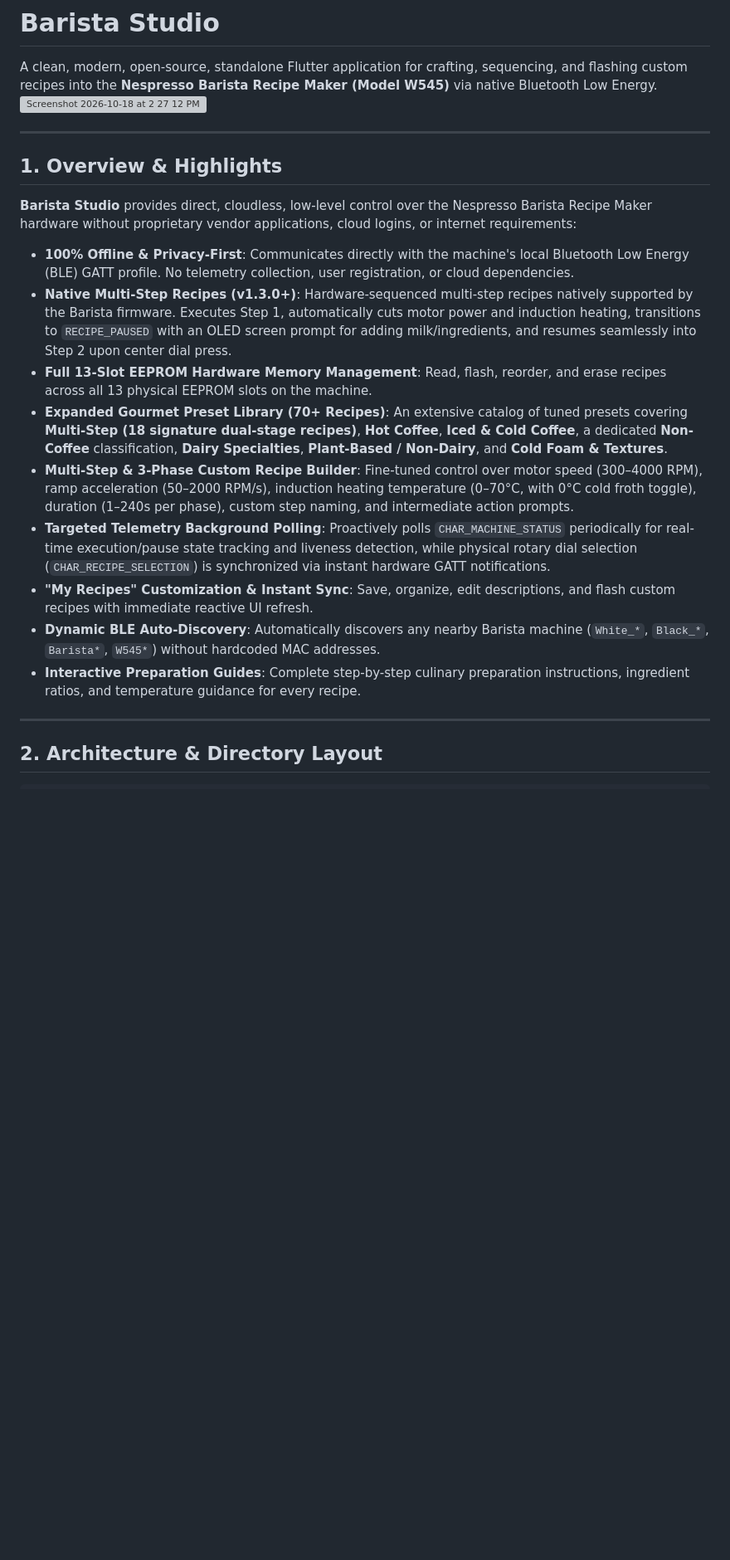
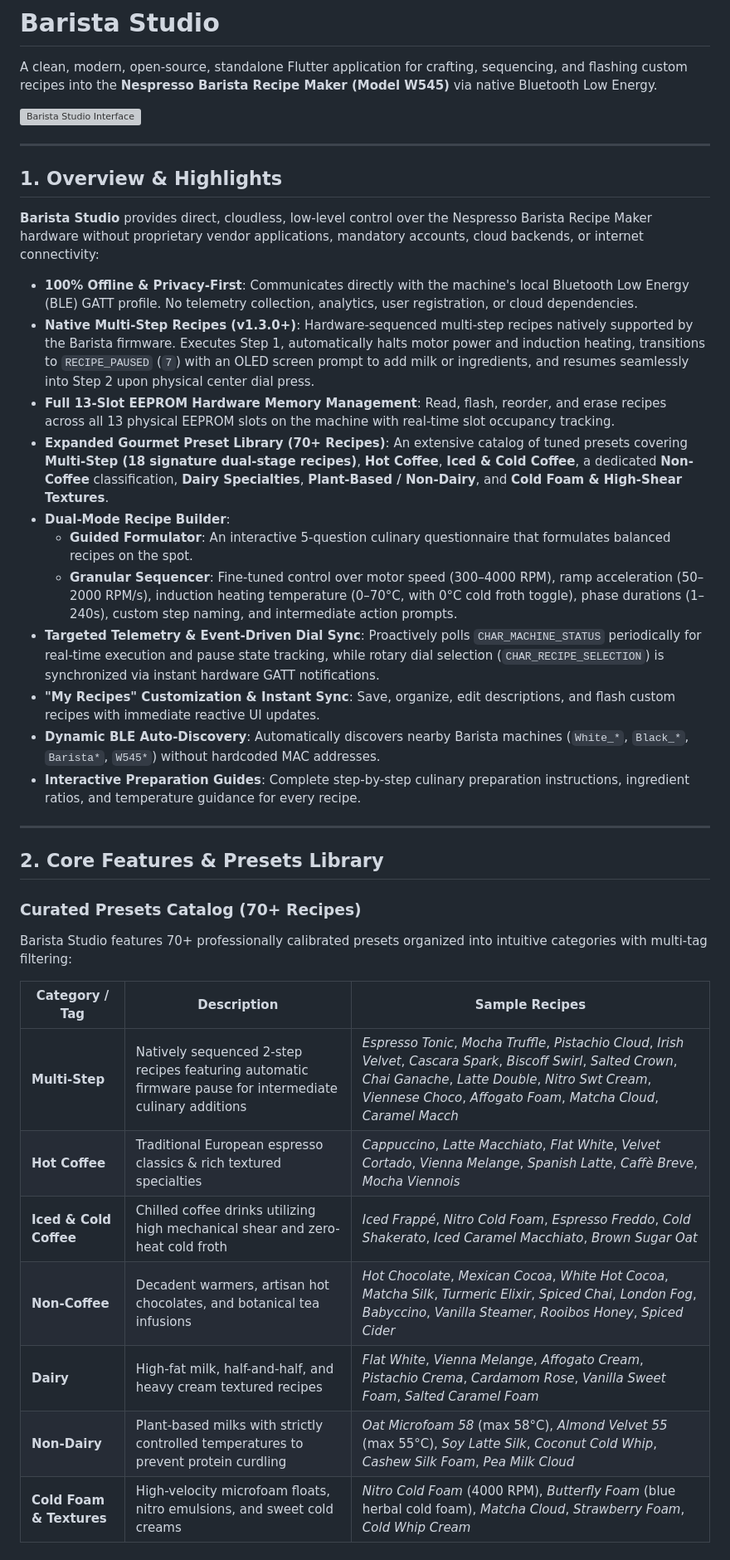
Before and after one commit to Rosselman/barista-studio, a Markdown page: README.md, the part around one of its changes. Shown at 83% size. Drawn GitHub-style; blank space fills up the shorter version; grey boxes are pictures that could not be loaded.

```diff
--- a/README.md
+++ b/README.md
@@ -1,24 +1,42 @@
 # Barista Studio
 
 A clean, modern, open-source, standalone Flutter application for crafting, sequencing, and flashing custom recipes into the **Nespresso Barista Recipe Maker (Model W545)** via native Bluetooth Low Energy.
-<img width="1200" height="817" alt="Screenshot 2026-10-18 at 2 27 12 PM" src="https://github.com/user-attachments/assets/5c78b328-0c44-4d1b-a286-b2425d121710" />
+
+<img width="1200" height="817" alt="Barista Studio Interface" src="https://github.com/user-attachments/assets/5c78b328-0c44-4d1b-a286-b2425d121710" />
 
 ---
 
 ## 1. Overview & Highlights
 
-**Barista Studio** provides direct, cloudless, low-level control over the Nespresso Barista Recipe Maker hardware without proprietary vendor applications, cloud logins, or internet requirements:
+**Barista Studio** provides direct, cloudless, low-level control over the Nespresso Barista Recipe Maker hardware without proprietary vendor applications, mandatory accounts, cloud backends, or internet connectivity:
 
-- **100% Offline & Privacy-First**: Communicates directly with the machine's local Bluetooth Low Energy (BLE) GATT profile. No telemetry collection, user registration, or cloud dependencies.
-- **Native Multi-Step Recipes (v1.3.0+)**: Hardware-sequenced multi-step recipes natively supported by the Barista firmware. Executes Step 1, automatically cuts motor power and induction heating, transitions to `RECIPE_PAUSED` with an OLED screen prompt for adding milk/ingredients, and resumes seamlessly into Step 2 upon center dial press.
-- **Full 13-Slot EEPROM Hardware Memory Management**: Read, flash, reorder, and erase recipes across all 13 physical EEPROM slots on the machine.
-- **Expanded Gourmet Preset Library (70+ Recipes)**: An extensive catalog of tuned presets covering **Multi-Step (18 signature dual-stage recipes)**, **Hot Coffee**, **Iced & Cold Coffee**, a dedicated **Non-Coffee** classification, **Dairy Specialties**, **Plant-Based / Non-Dairy**, and **Cold Foam & Textures**.
-- **Multi-Step & 3-Phase Custom Recipe Builder**: Fine-tuned control over motor speed (300–4000 RPM), ramp acceleration (50–2000 RPM/s), induction heating temperature (0–70°C, with 0°C cold froth toggle), duration (1–240s per phase), custom step naming, and intermediate action prompts.
-- **Targeted Telemetry Background Polling**: Proactively polls `CHAR_MACHINE_STATUS` periodically for real-time execution/pause state tracking and liveness detection, while physical rotary dial selection (`CHAR_RECIPE_SELECTION`) is synchronized via instant hardware GATT notifications.
-- **"My Recipes" Customization & Instant Sync**: Save, organize, edit descriptions, and flash custom recipes with immediate reactive UI refresh.
-- **Dynamic BLE Auto-Discovery**: Automatically discovers any nearby Barista machine (`White_*`, `Black_*`, `Barista*`, `W545*`) without hardcoded MAC addresses.
+- **100% Offline & Privacy-First**: Communicates directly with the machine's local Bluetooth Low Energy (BLE) GATT profile. No telemetry collection, analytics, user registration, or cloud dependencies.
+- **Native Multi-Step Recipes (v1.3.0+)**: Hardware-sequenced multi-step recipes natively supported by the Barista firmware. Executes Step 1, automatically halts motor power and induction heating, transitions to `RECIPE_PAUSED` (`7`) with an OLED screen prompt to add milk or ingredients, and resumes seamlessly into Step 2 upon physical center dial press.
+- **Full 13-Slot EEPROM Hardware Memory Management**: Read, flash, reorder, and erase recipes across all 13 physical EEPROM slots on the machine with real-time slot occupancy tracking.
+- **Expanded Gourmet Preset Library (70+ Recipes)**: An extensive catalog of tuned presets covering **Multi-Step (18 signature dual-stage recipes)**, **Hot Coffee**, **Iced & Cold Coffee**, a dedicated **Non-Coffee** classification, **Dairy Specialties**, **Plant-Based / Non-Dairy**, and **Cold Foam & High-Shear Textures**.
+- **Dual-Mode Recipe Builder**:
+  - **Guided Formulator**: An interactive 5-question culinary questionnaire that formulates balanced recipes on the spot.
+  - **Granular Sequencer**: Fine-tuned control over motor speed (300–4000 RPM), ramp acceleration (50–2000 RPM/s), induction heating temperature (0–70°C, with 0°C cold froth toggle), phase durations (1–240s), custom step naming, and intermediate action prompts.
+- **Targeted Telemetry & Event-Driven Dial Sync**: Proactively polls `CHAR_MACHINE_STATUS` periodically for real-time execution and pause state tracking, while rotary dial selection (`CHAR_RECIPE_SELECTION`) is synchronized via instant hardware GATT notifications.
+- **"My Recipes" Customization & Instant Sync**: Save, organize, edit descriptions, and flash custom recipes with immediate reactive UI updates.
+- **Dynamic BLE Auto-Discovery**: Automatically discovers nearby Barista machines (`White_*`, `Black_*`, `Barista*`, `W545*`) without hardcoded MAC addresses.
 - **Interactive Preparation Guides**: Complete step-by-step culinary preparation instructions, ingredient ratios, and temperature guidance for every recipe.
 
 ---
 
-## 2. Architecture & Directory Layout
+## 2. Core Features & Presets Library
+
+### Curated Presets Catalog (70+ Recipes)
+
+Barista Studio features 70+ professionally calibrated presets organized into intuitive categories with multi-tag filtering:
+
+| Category / Tag | Description | Sample Recipes |
+|---|---|---|
+| **Multi-Step** | Natively sequenced 2-step recipes featuring automatic firmware pause for intermediate culinary additions | *Espresso Tonic*, *Mocha Truffle*, *Pistachio Cloud*, *Irish Velvet*, *Cascara Spark*, *Biscoff Swirl*, *Salted Crown*, *Chai Ganache*, *Latte Double*, *Nitro Swt Cream*, *Viennese Choco*, *Affogato Foam*, *Matcha Cloud*, *Caramel Macch* |
+| **Hot Coffee** | Traditional European espresso classics & rich textured specialties | *Cappuccino*, *Latte Macchiato*, *Flat White*, *Velvet Cortado*, *Vienna Melange*, *Spanish Latte*, *Caffè Breve*, *Mocha Viennois* |
+| **Iced & Cold Coffee** | Chilled coffee drinks utilizing high mechanical shear and zero-heat cold froth | *Iced Frappé*, *Nitro Cold Foam*, *Espresso Freddo*, *Cold Shakerato*, *Iced Caramel Macchiato*, *Brown Sugar Oat* |
+| **Non-Coffee** | Decadent warmers, artisan hot chocolates, and botanical tea infusions | *Hot Chocolate*, *Mexican Cocoa*, *White Hot Cocoa*, *Matcha Silk*, *Turmeric Elixir*, *Spiced Chai*, *London Fog*, *Babyccino*, *Vanilla Steamer*, *Rooibos Honey*, *Spiced Cider* |
+| **Dairy** | High-fat milk, half-and-half, and heavy cream textured recipes | *Flat White*, *Vienna Melange*, *Affogato Cream*, *Pistachio Crema*, *Cardamom Rose*, *Vanilla Sweet Foam*, *Salted Caramel Foam* |
+| **Non-Dairy** | Plant-based milks with strictly controlled temperatures to prevent protein curdling | *Oat Microfoam 58* (max 58°C), *Almond Velvet 55* (max 55°C), *Soy Latte Silk*, *Coconut Cold Whip*, *Cashew Silk Foam*, *Pea Milk Cloud* |
+| **Cold Foam & Textures** | High-velocity microfoam floats, nitro emulsions, and sweet cold creams | *Nitro Cold Foam* (4000 RPM), *Butterfly Foam* (blue herbal cold foam), *Matcha Cloud*, *Strawberry Foam*, *Cold Whip Cream* |
+
```
Also changed, not shown: other parts of README.md (+327 -270 lines).
